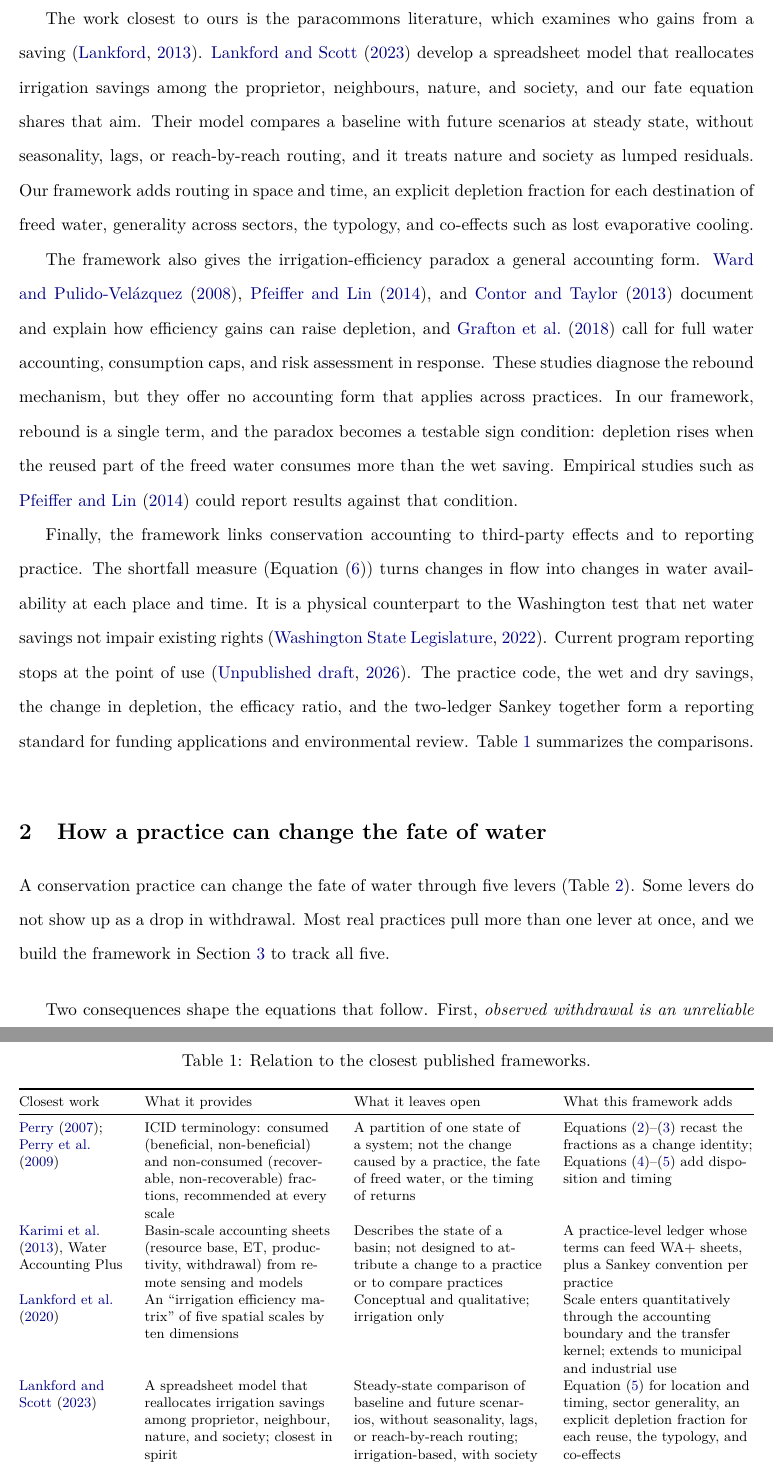
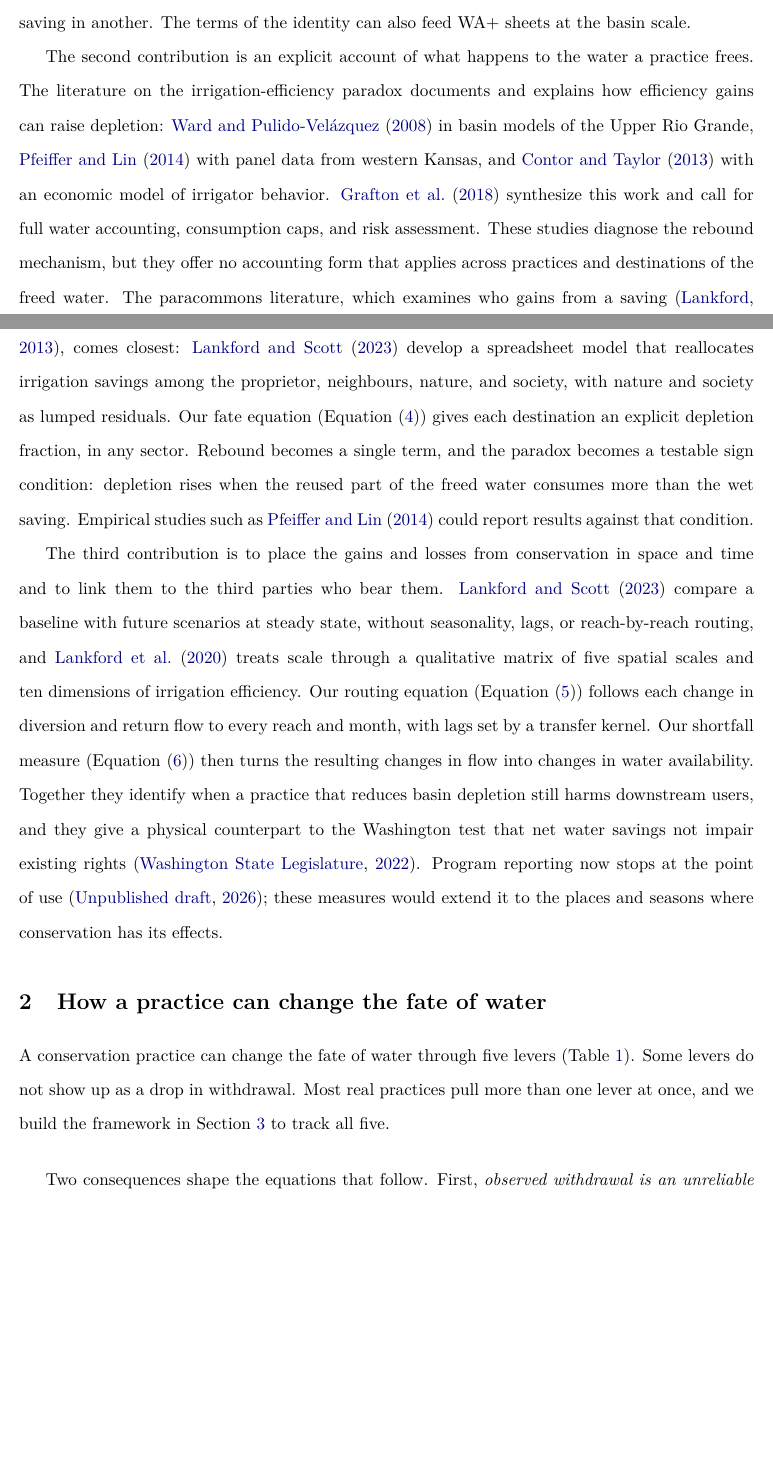
Before and after one commit to yoderwsu/water-conservation, a LaTeX paper (main.tex): two parts of pages 4 and 5 of 21 before the commit and two parts of pages 3 and 4 of 20 after it, joined at a grey line, cut at the place of the change, the shorter picture padded with empty space. Compiled offline with pdfLaTeX.

Commit message:
Replace contribution table with three contribution paragraphs; cite app
- Introduction: the comparison table and five contribution paragraphs
  become three paragraphs, one per contribution (change identity;
  fate of freed water and rebound; space, time, and third parties),
  each comparing the framework with the relevant literature.
- Cite the Conserved Water Ledger as a companion application
  (refs.bib: yoder2026ledger) in Section 6 and in Next steps, not as
  a contribution of the paper.

Co-Authored-By: Claude Opus 5.5 <noreply@anthropic.com>
Claude-Session: https://claude.ai/code/session_01CsHJLift8z9gxV1dPgNJXJ

```diff
--- a/main.tex
+++ b/main.tex
@@ -67,32 +67,11 @@
 
 Our objective is to build one quantitative framework that traces the water a practice frees to basin depletion and to the timing and location of river flows. Section~\ref{sec:levers} sets out five levers through which a practice changes the fate of water. Section~\ref{sec:identity} develops the framework. A change identity splits any reported saving into a wet part, which reduces depletion, and a dry part, which only removes return flow. A fate equation follows the freed water, a routing equation places gains and losses in space and time, and a shortfall measure tracks water availability. Section~\ref{sec:parameters} lists the parameters that specify a practice, and Section~\ref{sec:typology} derives a typology of four basic types and four dispositions. Section~\ref{sec:visual} proposes two-ledger Sankey diagrams to display the results, and Section~\ref{sec:examples} works through illustrative irrigation and municipal cases. Section~\ref{sec:discussion} draws on these results to identify the circumstances in which conservation harms third parties. Section~\ref{sec:next} sets out next steps, and Section~\ref{sec:conclusion} concludes.
 
-The paper's main contribution is to join concepts from separate literatures into one parameterized identity that applies to any practice in any sector. The water-accounting literature partitions a use into consumed and non-consumed water, beneficial and non-beneficial consumption, and recoverable and non-recoverable flow \citep{molden1997,perry2007}, and the International Commission on Irrigation and Drainage recommends this terminology at every scale \citep{perry2009}. \citet{seckler1996} distinguishes ``wet'' savings, which reduce depletion, from ``dry'' savings, which only remove water that would have returned. These frameworks describe one state of a system. They do not account for the change a practice causes, for what happens to the water it frees, or for when and where its return flows arrive. Our change identity (Equations~\eqref{eq:change} and~\eqref{eq:freed}) recasts the accounting fractions as changes between states, and the fate and routing equations (Equations~\eqref{eq:fate} and~\eqref{eq:routing}) add disposition and timing.
+The paper makes three contributions. The first is a single change identity that accounts for the effect of any conservation practice, in any sector, on basin depletion. The water-accounting literature partitions a use into consumed and non-consumed water, beneficial and non-beneficial consumption, and recoverable and non-recoverable flow \citep{molden1997,perry2007}, and the International Commission on Irrigation and Drainage recommends this terminology at every scale \citep{perry2009}. \citet{karimi2013} build these fractions into Water Accounting Plus (WA+), a set of basin accounting sheets derived from remote sensing and models. Both describe the state of a system; neither is designed to attribute a change to a practice or to compare practices. \citet{seckler1996} distinguishes wet savings, which reduce depletion, from dry savings, which only remove water that would have returned, but draws the distinction conceptually. Our change identity (Equations~\eqref{eq:change} and~\eqref{eq:freed}) recasts the accounting fractions as changes between states and computes the wet and dry parts of any reported saving. Because the resulting typology rests on these parameters rather than on technologies, it explains why the same hardware yields a wet saving in one setting and a dry saving in another. The terms of the identity can also feed WA+ sheets at the basin scale.
 
-The framework also complements basin-scale accounting and the literature on scale. \citet{karimi2013} develop Water Accounting Plus (WA+), a set of basin accounting sheets for the resource base, evapotranspiration, productivity, and withdrawal, built from remote sensing and models. WA+ describes the state of a basin; it is not designed to attribute a change to a practice or to compare practices. Our framework supplies a practice-level ledger whose terms can feed WA+ sheets. \citet{lankford2020} examines scale dependence through an irrigation efficiency matrix of five spatial scales and ten dimensions. That matrix is qualitative and limited to irrigation. In our framework, scale enters quantitatively through the accounting boundary and the routing kernel, and the same equations apply to municipal and industrial use. Because the typology rests on parameter signatures rather than technologies, it also explains why the same hardware yields a wet saving in one setting and a dry saving in another.
+The second contribution is an explicit account of what happens to the water a practice frees. The literature on the irrigation-efficiency paradox documents and explains how efficiency gains can raise depletion: \citet{ward2008} in basin models of the Upper Rio Grande, \citet{pfeiffer2014} with panel data from western Kansas, and \citet{contor2013} with an economic model of irrigator behavior. \citet{grafton2018} synthesize this work and call for full water accounting, consumption caps, and risk assessment. These studies diagnose the rebound mechanism, but they offer no accounting form that applies across practices and destinations of the freed water. The paracommons literature, which examines who gains from a saving \citep{lankford2013}, comes closest: \citet{lankford2023} develop a spreadsheet model that reallocates irrigation savings among the proprietor, neighbours, nature, and society, with nature and society as lumped residuals. Our fate equation (Equation~\eqref{eq:fate}) gives each destination an explicit depletion fraction, in any sector. Rebound becomes a single term, and the paradox becomes a testable sign condition: depletion rises when the reused part of the freed water consumes more than the wet saving. Empirical studies such as \citet{pfeiffer2014} could report results against that condition.
 
-The work closest to ours is the paracommons literature, which examines who gains from a saving \citep{lankford2013}. \citet{lankford2023} develop a spreadsheet model that reallocates irrigation savings among the proprietor, neighbours, nature, and society, and our fate equation shares that aim. Their model compares a baseline with future scenarios at steady state, without seasonality, lags, or reach-by-reach routing, and it treats nature and society as lumped residuals. Our framework adds routing in space and time, an explicit depletion fraction for each destination of freed water, generality across sectors, the typology, and co-effects such as lost evaporative cooling.
-
-The framework also gives the irrigation-efficiency paradox a general accounting form. \citet{ward2008}, \citet{pfeiffer2014}, and \citet{contor2013} document and explain how efficiency gains can raise depletion, and \citet{grafton2018} call for full water accounting, consumption caps, and risk assessment in response. These studies diagnose the rebound mechanism, but they offer no accounting form that applies across practices. In our framework, rebound is a single term, and the paradox becomes a testable sign condition: depletion rises when the reused part of the freed water consumes more than the wet saving. Empirical studies such as \citet{pfeiffer2014} could report results against that condition.
-
-Finally, the framework links conservation accounting to third-party effects and to reporting practice. The shortfall measure (Equation~\eqref{eq:shortfall}) turns changes in flow into changes in water availability at each place and time. It is a physical counterpart to the Washington test that net water savings not impair existing rights \citep{rcw9042020}. Current program reporting stops at the point of use \citep{wadraft2026}. The practice code, the wet and dry savings, the change in depletion, the efficacy ratio, and the two-ledger Sankey together form a reporting standard for funding applications and environmental review. Table~\ref{tab:contribution} summarizes the comparisons.
-
-\begin{table}[htbp]
-\centering
-\caption{Relation to the closest published frameworks.}\label{tab:contribution}
-\footnotesize
-\begin{tabularx}{\textwidth}{@{}P{2.4cm}LLL@{}}
-\toprule
-Closest work & What it provides & What it leaves open & What this framework adds \\
-\midrule
-\citet{perry2007}; \citet{perry2009} & ICID terminology: consumed (beneficial, non-beneficial) and non-consumed (recoverable, non-recoverable) fractions, recommended at every scale & A partition of one state of a system; not the change caused by a practice, the fate of freed water, or the timing of returns & Equations \eqref{eq:change}--\eqref{eq:freed} recast the fractions as a change identity; Equations \eqref{eq:fate}--\eqref{eq:routing} add disposition and timing \\
-\citet{karimi2013}, Water Accounting Plus & Basin-scale accounting sheets (resource base, ET, productivity, withdrawal) from remote sensing and models & Describes the state of a basin; not designed to attribute a change to a practice or to compare practices & A practice-level ledger whose terms can feed WA+ sheets, plus a Sankey convention per practice \\
-\citet{lankford2020} & An ``irrigation efficiency matrix'' of five spatial scales by ten dimensions & Conceptual and qualitative; irrigation only & Scale enters quantitatively through the accounting boundary and the transfer kernel; extends to municipal and industrial use \\
-\citet{lankford2023} & A spreadsheet model that reallocates irrigation savings among proprietor, neighbour, nature, and society; closest in spirit & Steady-state comparison of baseline and future scenarios, without seasonality, lags, or reach-by-reach routing; irrigation-based, with society and nature as lumped residuals & Equation \eqref{eq:routing} for location and timing, sector generality, an explicit depletion fraction for each reuse, the typology, and co-effects \\
-\citet{grafton2018}; \citet{contor2013} & Empirical and economic demonstration of the irrigation-efficiency paradox, with a call for accounting, consumption caps, and risk assessment & A diagnosis of the rebound mechanism, but no general accounting form across practices & Rebound becomes one term ($\lambda_u d_u F$) and the paradox a testable sign condition: depletion rises when $F\sum_i \lambda_i d_i > \Fwet$ \\
-\bottomrule
-\end{tabularx}
-\end{table}
+The third contribution is to place the gains and losses from conservation in space and time and to link them to the third parties who bear them. \citet{lankford2023} compare a baseline with future scenarios at steady state, without seasonality, lags, or reach-by-reach routing, and \citet{lankford2020} treats scale through a qualitative matrix of five spatial scales and ten dimensions of irrigation efficiency. Our routing equation (Equation~\eqref{eq:routing}) follows each change in diversion and return flow to every reach and month, with lags set by a transfer kernel. Our shortfall measure (Equation~\eqref{eq:shortfall}) then turns the resulting changes in flow into changes in water availability. Together they identify when a practice that reduces basin depletion still harms downstream users, and they give a physical counterpart to the Washington test that net water savings not impair existing rights \citep{rcw9042020}. Program reporting now stops at the point of use \citep{wadraft2026}; these measures would extend it to the places and seasons where conservation has its effects.
 
 % ===========================================================================
 \section{How a practice can change the fate of water}\label{sec:levers}
```
Also changed, not shown: refs.bib (+8 -0 lines), main.tex (4 more changed lines).
